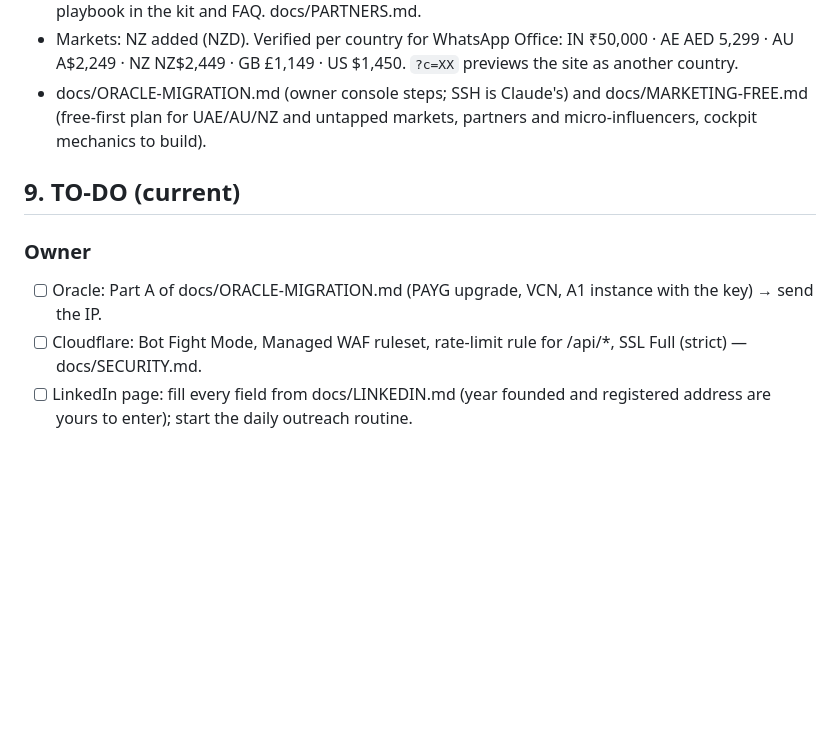
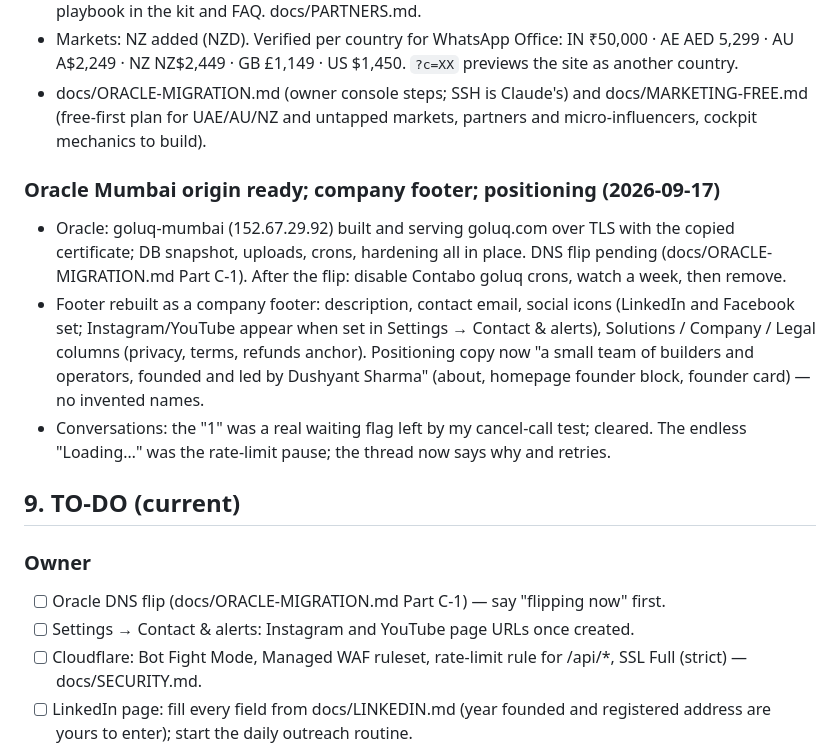
Before and after one commit to kumar26dushyant-lab/goluq-staffing, a Markdown page: docs/MASTER.md, the part around the change. Drawn GitHub-style; blank space fills up the shorter version.

```diff
--- a/docs/MASTER.md
+++ b/docs/MASTER.md
@@ -989,9 +989,25 @@ for the migration.
   docs/MARKETING-FREE.md (free-first plan for UAE/AU/NZ and untapped
   markets, partners and micro-influencers, cockpit mechanics to build).
 
+### Oracle Mumbai origin ready; company footer; positioning (2026-09-17)
+- Oracle: goluq-mumbai (152.67.29.92) built and serving goluq.com over TLS
+  with the copied certificate; DB snapshot, uploads, crons, hardening all in
+  place. DNS flip pending (docs/ORACLE-MIGRATION.md Part C-1). After the
+  flip: disable Contabo goluq crons, watch a week, then remove.
+- Footer rebuilt as a company footer: description, contact email, social
+  icons (LinkedIn and Facebook set; Instagram/YouTube appear when set in
+  Settings → Contact & alerts), Solutions / Company / Legal columns (privacy,
+  terms, refunds anchor). Positioning copy now "a small team of builders and
+  operators, founded and led by Dushyant Sharma" (about, homepage founder
+  block, founder card) — no invented names.
+- Conversations: the "1" was a real waiting flag left by my cancel-call test;
+  cleared. The endless "Loading…" was the rate-limit pause; the thread now
+  says why and retries.
+
 ## 9. TO-DO (current)
 ### Owner
-- [ ] Oracle: Part A of docs/ORACLE-MIGRATION.md (PAYG upgrade, VCN, A1 instance with the key) → send the IP.
+- [ ] Oracle DNS flip (docs/ORACLE-MIGRATION.md Part C-1) — say "flipping now" first.
+- [ ] Settings → Contact & alerts: Instagram and YouTube page URLs once created.
 - [ ] Cloudflare: Bot Fight Mode, Managed WAF ruleset, rate-limit rule for /api/*, SSL Full (strict) — docs/SECURITY.md.
 - [ ] LinkedIn page: fill every field from docs/LINKEDIN.md (year founded and
       registered address are yours to enter); start the daily outreach routine.
```
Also changed, not shown: docs/ORACLE-MIGRATION.md (+20 -0 lines).
